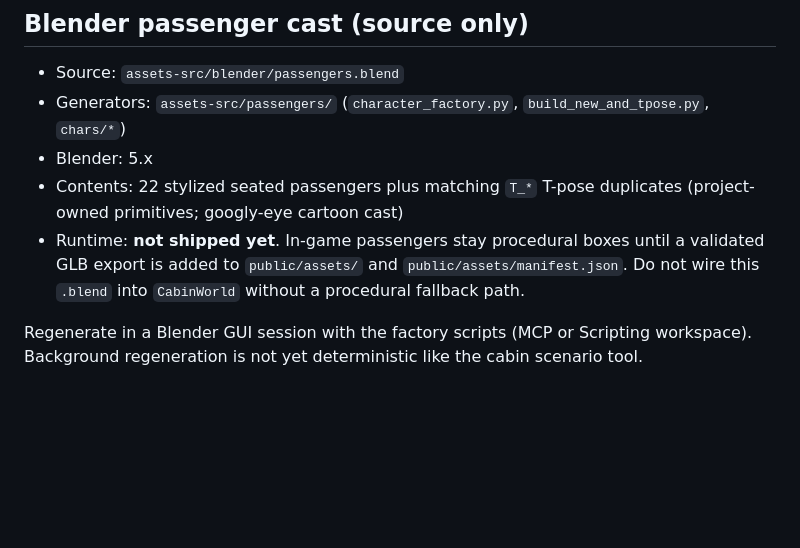
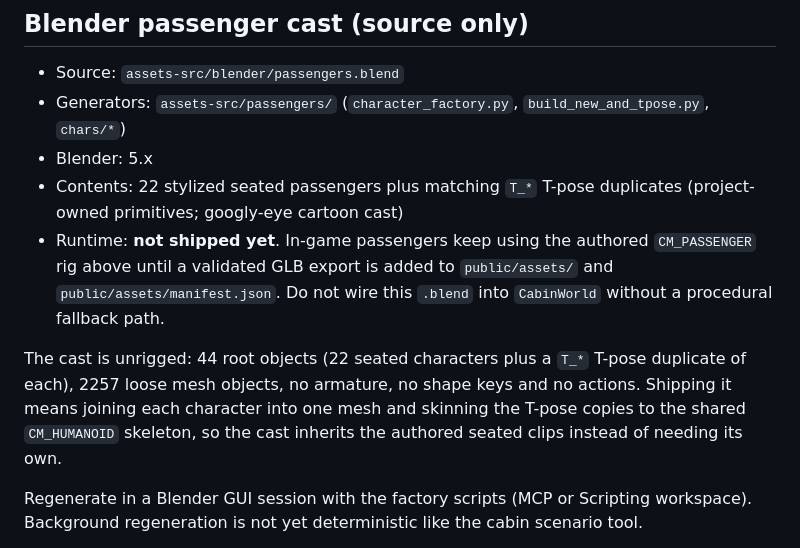
Before and after one commit to vlonesource00/cabin-mayhem, a Markdown page: docs/assets.md, the part around the change. GitHub-like rendering; blank space fills up the shorter version.

Commit message:
docs(assets): correct the passenger cast note against the authored rig
The merged section still said in-game passengers were procedural boxes.
They use the authored CM_PASSENGER rig now. Also record what the cast
actually contains and what shipping it requires.

Co-Authored-By: Claude Opus 5 <noreply@anthropic.com>

```diff
--- a/docs/assets.md
+++ b/docs/assets.md
@@ -63,7 +63,13 @@ canvas reports which path is live through `data-character-rig` and
 - Generators: `assets-src/passengers/` (`character_factory.py`, `build_new_and_tpose.py`, `chars/*`)
 - Blender: 5.x
 - Contents: 22 stylized seated passengers plus matching `T_*` T-pose duplicates (project-owned primitives; googly-eye cartoon cast)
-- Runtime: **not shipped yet**. In-game passengers stay procedural boxes until a validated GLB export is added to `public/assets/` and `public/assets/manifest.json`. Do not wire this `.blend` into `CabinWorld` without a procedural fallback path.
+- Runtime: **not shipped yet**. In-game passengers keep using the authored `CM_PASSENGER` rig above until a validated GLB export is added to `public/assets/` and `public/assets/manifest.json`. Do not wire this `.blend` into `CabinWorld` without a procedural fallback path.
+
+The cast is unrigged: 44 root objects (22 seated characters plus a `T_*` T-pose
+duplicate of each), 2257 loose mesh objects, no armature, no shape keys and no
+actions. Shipping it means joining each character into one mesh and skinning the
+T-pose copies to the shared `CM_HUMANOID` skeleton, so the cast inherits the
+authored seated clips instead of needing its own.
 
 Regenerate in a Blender GUI session with the factory scripts (MCP or Scripting workspace). Background regeneration is not yet deterministic like the cabin scenario tool.
 
```
